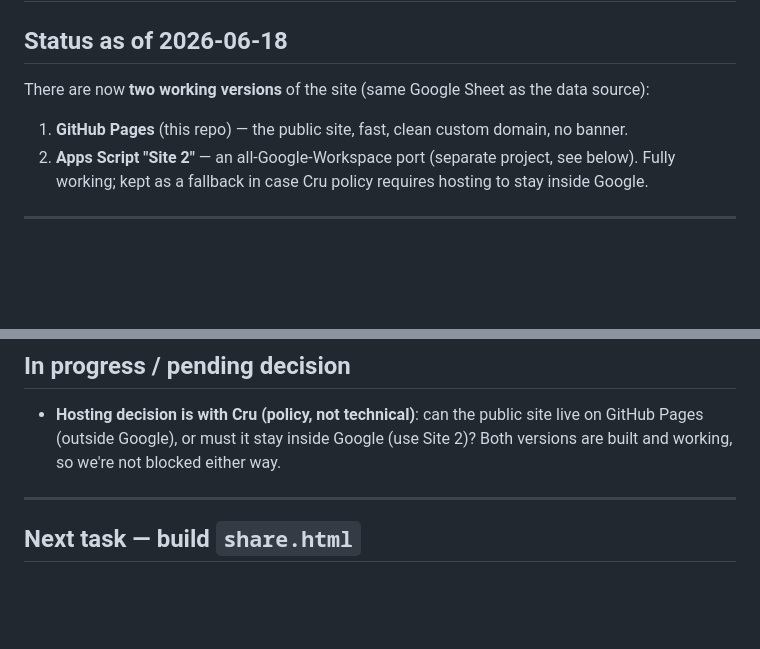
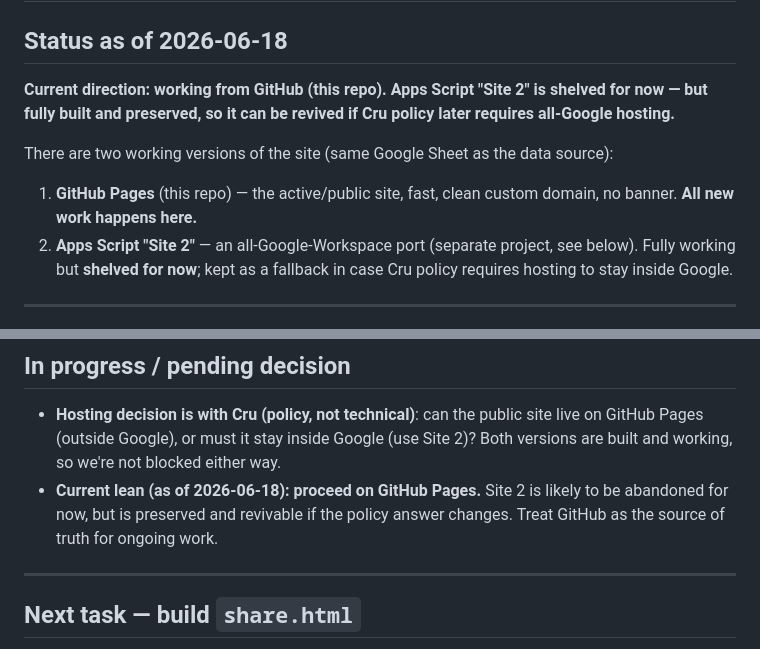
Before and after one commit to markmichal/cru-hs-60th, a Markdown page: HANDOFF.md, 2 parts joined by grey strips. Rendered like a GitHub page; blank space fills up the shorter version.

Commit message:
HANDOFF: note current direction — working from GitHub, Site 2 shelved
Records that ongoing work happens on the GitHub Pages version; the Apps
Script Site 2 port is shelved for now but preserved and revivable if Cru
policy later requires all-Google hosting.

Co-Authored-By: Claude Opus 4.8 <noreply@anthropic.com>

```diff
--- a/HANDOFF.md
+++ b/HANDOFF.md
@@ -2,9 +2,11 @@
 
 ## Status as of 2026-06-18
 
-There are now **two working versions** of the site (same Google Sheet as the data source):
-1. **GitHub Pages** (this repo) — the public site, fast, clean custom domain, no banner.
-2. **Apps Script "Site 2"** — an all-Google-Workspace port (separate project, see below). Fully working; kept as a fallback in case Cru policy requires hosting to stay inside Google.
+**Current direction: working from GitHub (this repo). Apps Script "Site 2" is shelved for now — but fully built and preserved, so it can be revived if Cru policy later requires all-Google hosting.**
+
+There are two working versions of the site (same Google Sheet as the data source):
+1. **GitHub Pages** (this repo) — the active/public site, fast, clean custom domain, no banner. **All new work happens here.**
+2. **Apps Script "Site 2"** — an all-Google-Workspace port (separate project, see below). Fully working but **shelved for now**; kept as a fallback in case Cru policy requires hosting to stay inside Google.
 
 ---
 
@@ -44,6 +46,7 @@ There are now **two working versions** of the site (same Google Sheet as the dat
 
 ## In progress / pending decision
 - **Hosting decision is with Cru (policy, not technical)**: can the public site live on GitHub Pages (outside Google), or must it stay inside Google (use Site 2)? Both versions are built and working, so we're not blocked either way.
+- **Current lean (as of 2026-06-18): proceed on GitHub Pages.** Site 2 is likely to be abandoned for now, but is preserved and revivable if the policy answer changes. Treat GitHub as the source of truth for ongoing work.
 
 ---
 
```
